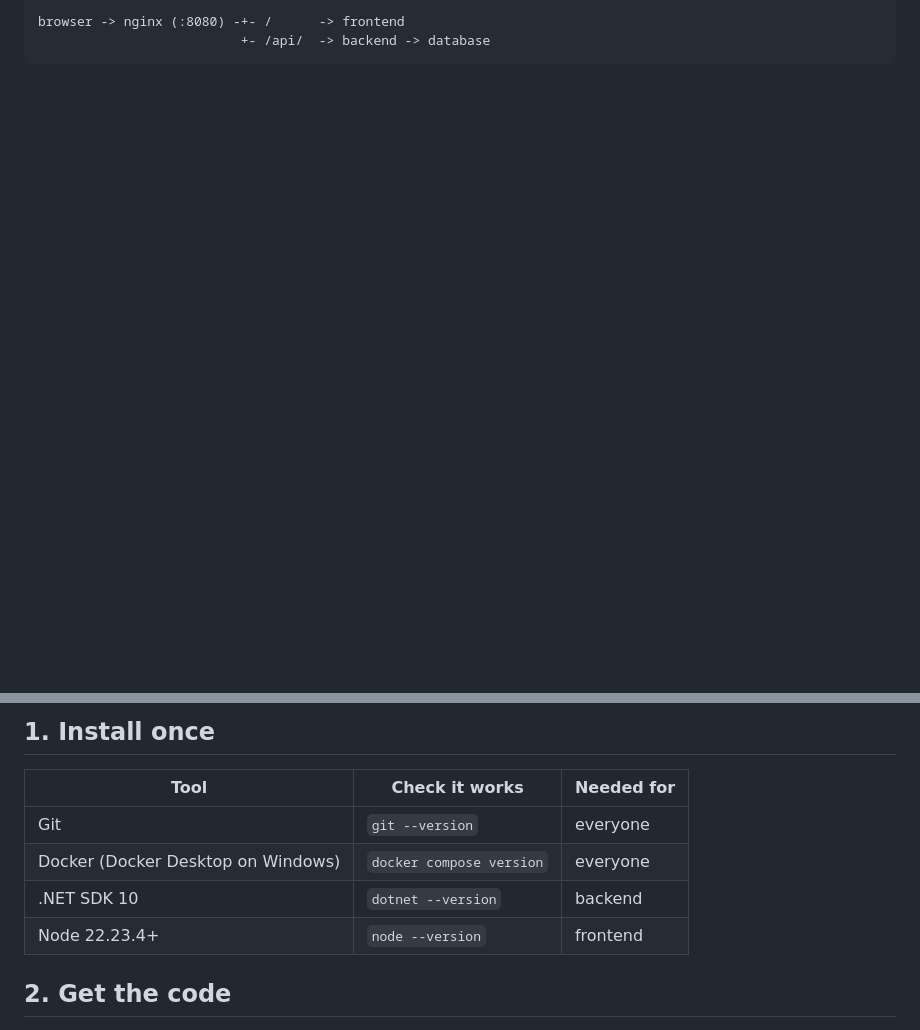
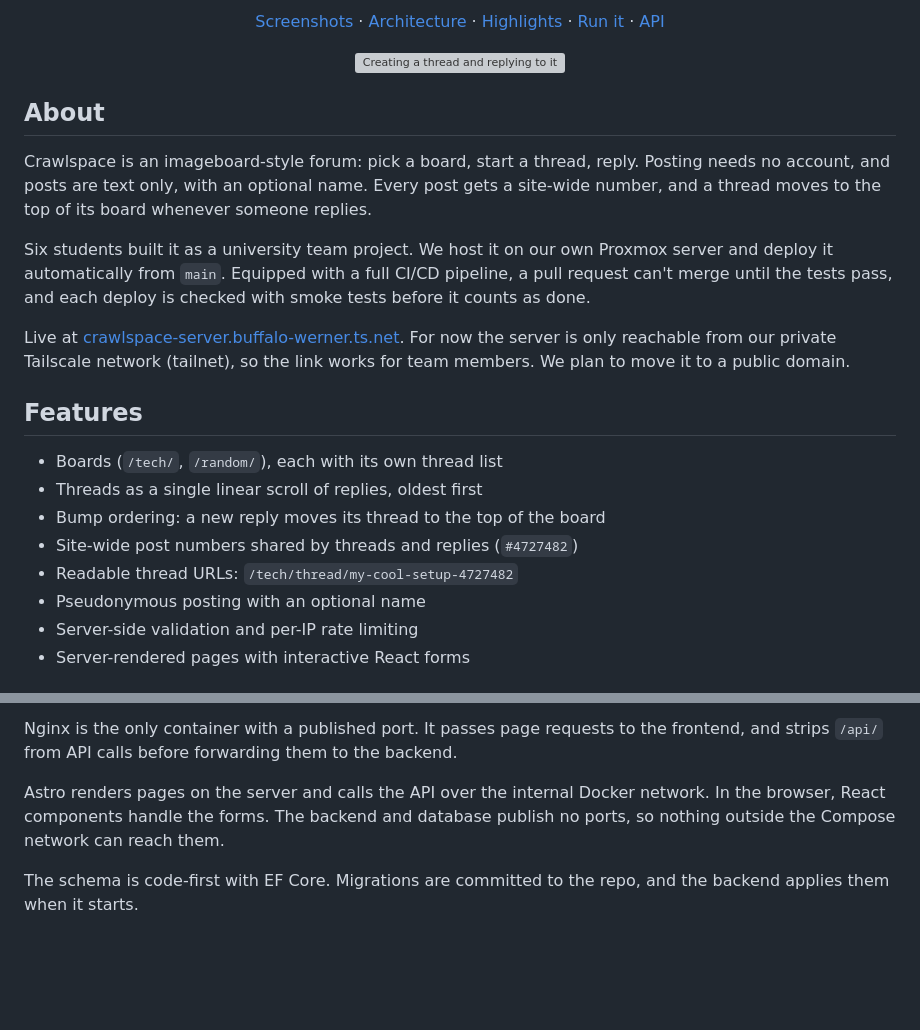
Before and after one commit to ncpast/crawlspace-forum, a Markdown page: README.md, 2 parts joined by grey strips. GitHub-like rendering; blank space fills up the shorter version; grey boxes are pictures that could not be loaded.

````diff
--- a/README.md
+++ b/README.md
@@ -11,4 +17,32 @@ Imageboard-style forum. University team project.
 
-```
-browser -> nginx (:8080) -+- /      -> frontend
-                          +- /api/  -> backend -> database
+<p align="center">
+  <a href="#screenshots">Screenshots</a> ·
+  <a href="#architecture">Architecture</a> ·
+  <a href="#engineering-highlights">Highlights</a> ·
+  <a href="#quick-start">Run it</a> ·
+  <a href="#api">API</a>
+</p>
+
+<p align="center">
+  <img src="docs/screenshots/demo.gif" alt="Creating a thread and replying to it" width="820">
+</p>
+
+## About
+
+Crawlspace is an imageboard-style forum: pick a board, start a thread, reply. Posting needs no account, and posts are text only, with an optional name. Every post gets a site-wide number, and a thread moves to the top of its board whenever someone replies.
+
+Six students built it as a university team project. We host it on our own Proxmox server and deploy it automatically from `main`. Equipped with a full CI/CD pipeline, a pull request can't merge until the tests pass, and each deploy is checked with smoke tests before it counts as done.
+
+Live at [crawlspace-server.buffalo-werner.ts.net](https://crawlspace-server.buffalo-werner.ts.net/). For now the server is only reachable from our private Tailscale network (tailnet), so the link works for team members. We plan to move it to a public domain.
+
+## Features
+
+- Boards (`/tech/`, `/random/`), each with its own thread list
+- Threads as a single linear scroll of replies, oldest first
+- Bump ordering: a new reply moves its thread to the top of the board
+- Site-wide post numbers shared by threads and replies (`#4727482`)
+- Readable thread URLs: `/tech/thread/my-cool-setup-4727482`
+- Pseudonymous posting with an optional name
+- Server-side validation and per-IP rate limiting
+- Server-rendered pages with interactive React forms
+
@@ -15,13 +68,8 @@ browser -> nginx (:8080) -+- /      -> frontend
 ```
 
-## 1. Install once
+Nginx is the only container with a published port. It passes page requests to the frontend, and strips `/api/` from API calls before forwarding them to the backend.
 
-| Tool | Check it works | Needed for |
-|---|---|---|
-| Git | `git --version` | everyone |
-| Docker (Docker Desktop on Windows) | `docker compose version` | everyone |
-| .NET SDK 10 | `dotnet --version` | backend |
-| Node 22.23.4+ | `node --version` | frontend |
+Astro renders pages on the server and calls the API over the internal Docker network. In the browser, React components handle the forms. The backend and database publish no ports, so nothing outside the Compose network can reach them.
 
-## 2. Get the code
+The schema is code-first with EF Core. Migrations are committed to the repo, and the backend applies them when it starts.
 
````
Also changed, not shown: other parts of README.md (+125 -111 lines), docs/MANUAL.md (added, +141 -0 lines), docs/CONTRIBUTING.md (renamed from CONTRIBUTING.md), docs/screenshots/board.png (added), docs/screenshots/home.png (added), docs/screenshots/new-thread.png (added), docs/screenshots/thread.png (added), misc/Logo.png, 3 other files.
